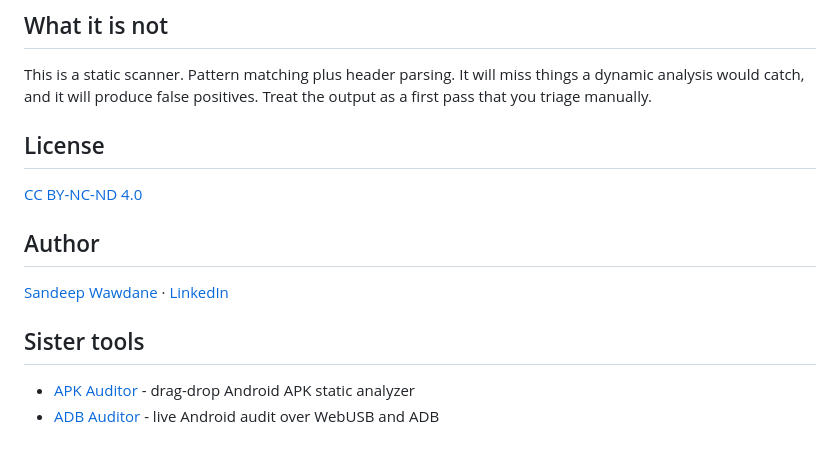
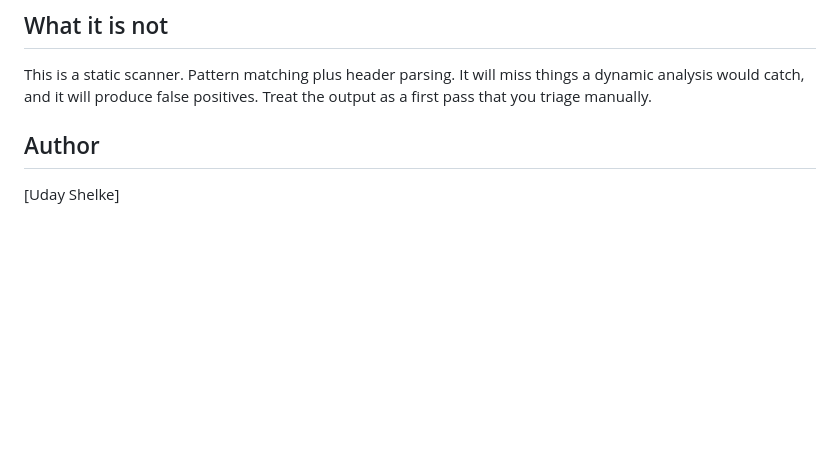
Before and after one commit to sudouday/ipascope, a Markdown page: README.md, the part around the change. Drawn GitHub-style; blank space fills up the shorter version.

```diff
--- a/README.md
+++ b/README.md
@@ -88,15 +88,7 @@ The file you drop is read into memory in the tab and never leaves it. No telemet
 
 This is a static scanner. Pattern matching plus header parsing. It will miss things a dynamic analysis would catch, and it will produce false positives. Treat the output as a first pass that you triage manually.
 
-## License
-
-[CC BY-NC-ND 4.0](LICENSE)
 
 ## Author
 
-[Sandeep Wawdane](https://github.com/thecybersandeep) · [LinkedIn](https://www.linkedin.com/in/sandeepwawdane/)
-
-## Sister tools
-
-- [APK Auditor](https://apkauditor.com) - drag-drop Android APK static analyzer
-- [ADB Auditor](https://adbauditor.com) - live Android audit over WebUSB and ADB
+[Uday Shelke]
```
